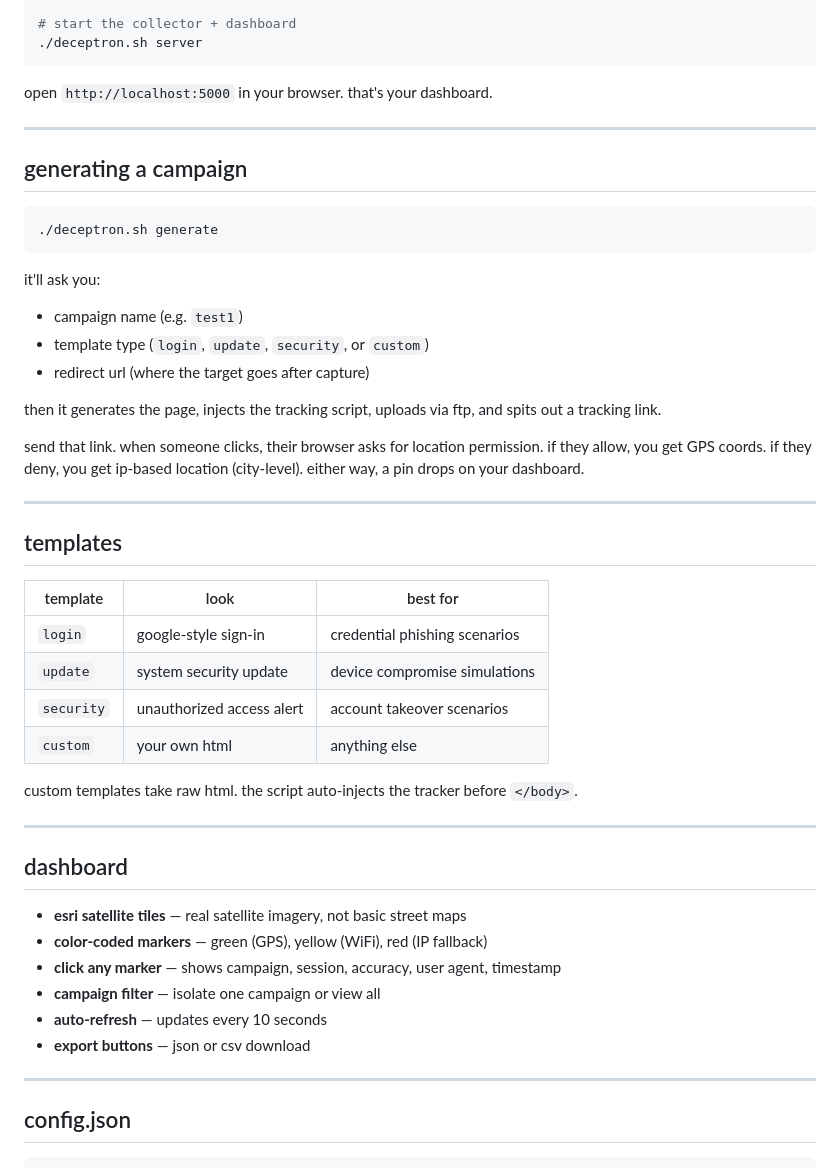
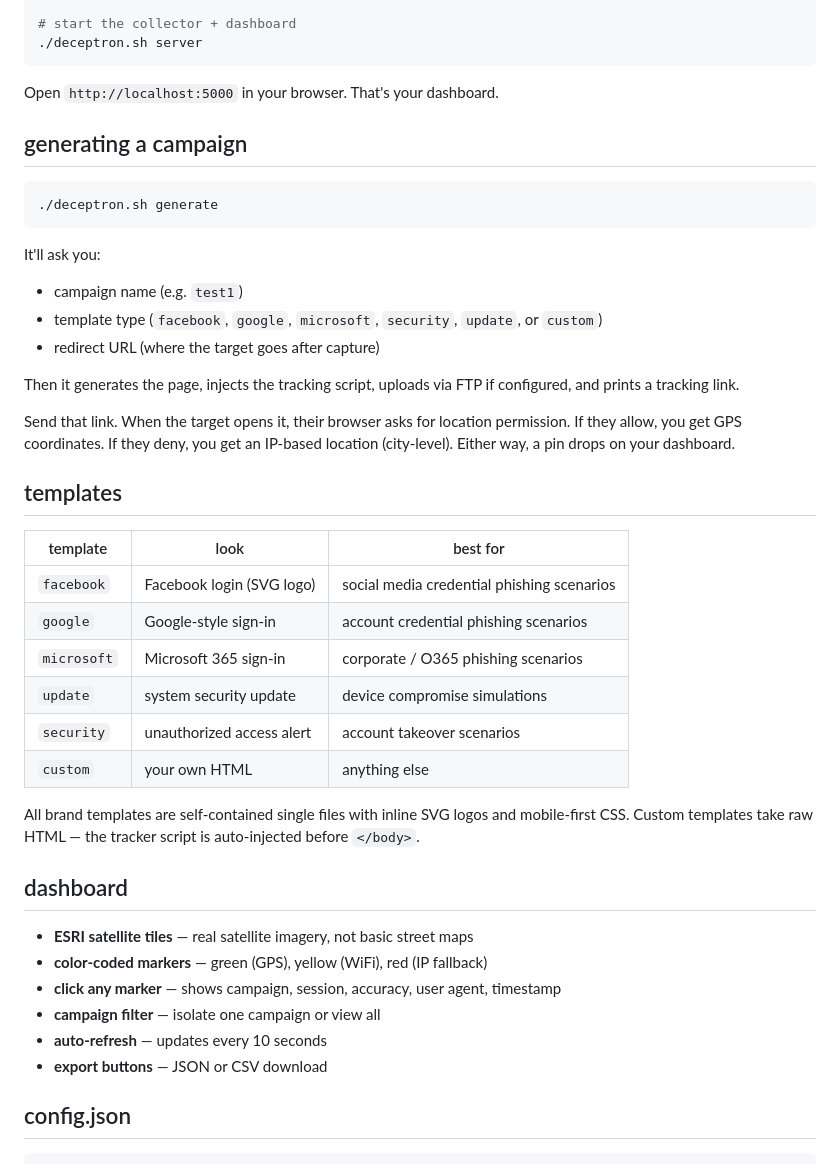
Before and after one commit to anonymous-beta/deceptron, a Markdown page: README.md, the part around one of its changes. Drawn GitHub-style.

````diff
--- a/README.md
+++ b/README.md
@@ -53,9 +71,7 @@ nano config.json
 ./deceptron.sh server
 ```
 
-open `http://localhost:5000` in your browser. that's your dashboard.
-
----
+Open `http://localhost:5000` in your browser. That's your dashboard.
 
 ## generating a campaign
 
@@ -63,40 +79,42 @@ open `http://localhost:5000` in your browser. that's your dashboard.
 ./deceptron.sh generate
 ```
 
-it'll ask you:
+It'll ask you:
+
 - campaign name (e.g. `test1`)
-- template type (`login`, `update`, `security`, or `custom`)
-- redirect url (where the target goes after capture)
+- template type (`facebook`, `google`, `microsoft`, `security`, `update`, or `custom`)
+- redirect URL (where the target goes after capture)
 
-then it generates the page, injects the tracking script, uploads via ftp, and spits out a tracking link.
+Then it generates the page, injects the tracking script, uploads via FTP if
+configured, and prints a tracking link.
 
-send that link. when someone clicks, their browser asks for location permission. if they allow, you get GPS coords. if they deny, you get ip-based location (city-level). either way, a pin drops on your dashboard.
-
----
+Send that link. When the target opens it, their browser asks for location
+permission. If they allow, you get GPS coordinates. If they deny, you get an
+IP-based location (city-level). Either way, a pin drops on your dashboard.
 
 ## templates
 
-| template | look | best for |
-|----------|------|----------|
-| `login` | google-style sign-in | credential phishing scenarios |
-| `update` | system security update | device compromise simulations |
-| `security` | unauthorized access alert | account takeover scenarios |
-| `custom` | your own html | anything else |
+| template   | look                          | best for                          |
+|------------|-------------------------------|-----------------------------------|
+| `facebook` | Facebook login (SVG logo)     | social media credential phishing scenarios |
+| `google`   | Google-style sign-in          | account credential phishing scenarios |
+| `microsoft`| Microsoft 365 sign-in         | corporate / O365 phishing scenarios |
+| `update`   | system security update        | device compromise simulations     |
+| `security` | unauthorized access alert     | account takeover scenarios        |
+| `custom`   | your own HTML                 | anything else                     |
 
-custom templates take raw html. the script auto-injects the tracker before `</body>`.
-
----
+All brand templates are self-contained single files with inline SVG logos and
+mobile-first CSS. Custom templates take raw HTML — the tracker script is
+auto-injected before `</body>`.
 
 ## dashboard
 
-- **esri satellite tiles** — real satellite imagery, not basic street maps
+- **ESRI satellite tiles** — real satellite imagery, not basic street maps
 - **color-coded markers** — green (GPS), yellow (WiFi), red (IP fallback)
 - **click any marker** — shows campaign, session, accuracy, user agent, timestamp
 - **campaign filter** — isolate one campaign or view all
 - **auto-refresh** — updates every 10 seconds
-- **export buttons** — json or csv download
-
----
+- **export buttons** — JSON or CSV download
 
 ## config.json
 
````
Also changed, not shown: other parts of README.md (+84 -44 lines).
